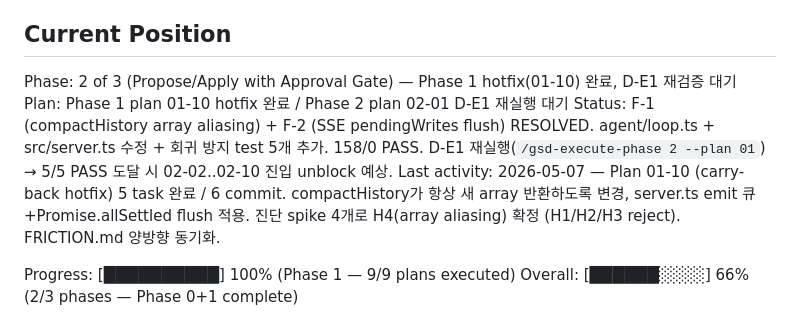
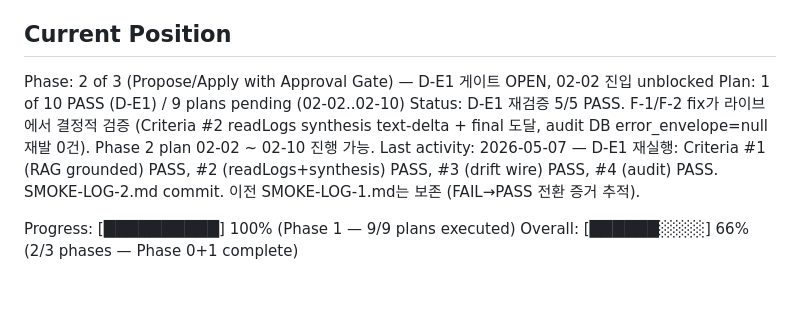
Before and after one commit to krdn/gons-works, a Markdown page: .planning/STATE.md, the part around the change. Drawn GitHub-style; blank space fills up the shorter version.

Commit message:
chore(02): STATE.md — D-E1 게이트 OPEN, 02-02 unblock

```diff
--- a/.planning/STATE.md
+++ b/.planning/STATE.md
@@ -9,10 +9,10 @@ See: .planning/PROJECT.md (updated 2026-05-06)
 
 ## Current Position
 
-Phase: 2 of 3 (Propose/Apply with Approval Gate) — Phase 1 hotfix(01-10) 완료, D-E1 재검증 대기
-Plan: Phase 1 plan 01-10 hotfix 완료 / Phase 2 plan 02-01 D-E1 재실행 대기
-Status: F-1 (compactHistory array aliasing) + F-2 (SSE pendingWrites flush) RESOLVED. agent/loop.ts + src/server.ts 수정 + 회귀 방지 test 5개 추가. 158/0 PASS. D-E1 재실행(`/gsd-execute-phase 2 --plan 01`) → 5/5 PASS 도달 시 02-02..02-10 진입 unblock 예상.
-Last activity: 2026-05-07 — Plan 01-10 (carry-back hotfix) 5 task 완료 / 6 commit. compactHistory가 항상 새 array 반환하도록 변경, server.ts emit 큐+Promise.allSettled flush 적용. 진단 spike 4개로 H4(array aliasing) 확정 (H1/H2/H3 reject). FRICTION.md 양방향 동기화.
+Phase: 2 of 3 (Propose/Apply with Approval Gate) — D-E1 게이트 OPEN, 02-02 진입 unblocked
+Plan: 1 of 10 PASS (D-E1) / 9 plans pending (02-02..02-10)
+Status: D-E1 재검증 5/5 PASS. F-1/F-2 fix가 라이브에서 결정적 검증 (Criteria #2 readLogs synthesis text-delta + final 도달, audit DB error_envelope=null 재발 0건). Phase 2 plan 02-02 ~ 02-10 진행 가능.
+Last activity: 2026-05-07 — D-E1 재실행: Criteria #1 (RAG grounded) PASS, #2 (readLogs+synthesis) PASS, #3 (drift wire) PASS, #4 (audit) PASS. SMOKE-LOG-2.md commit. 이전 SMOKE-LOG-1.md는 보존 (FAIL→PASS 전환 증거 추적).
 
 Progress: [██████████] 100% (Phase 1 — 9/9 plans executed)
 Overall: [██████░░░░] 66% (2/3 phases — Phase 0+1 complete)
```
